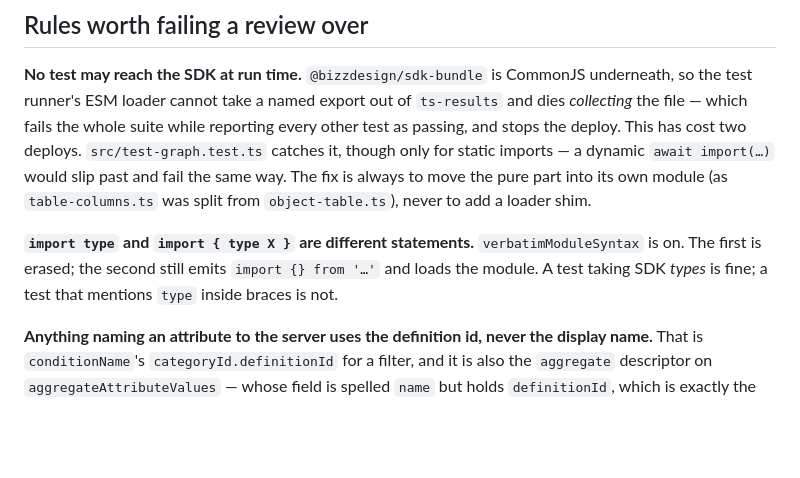
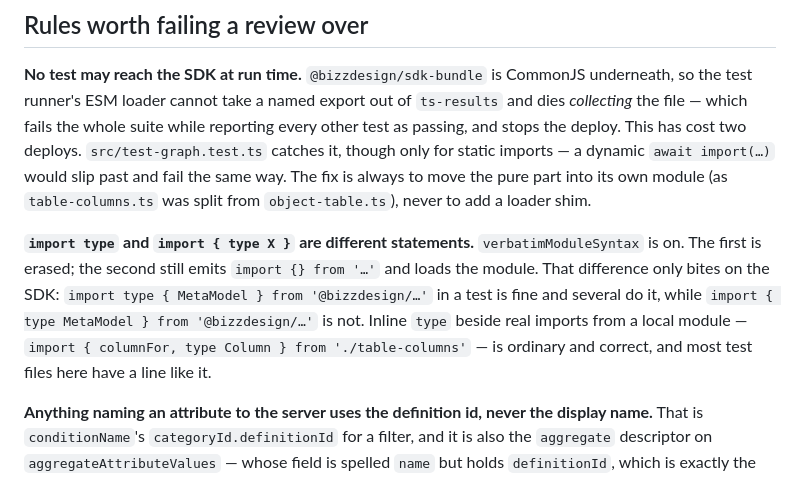
Before and after one commit to petersm05/unify-lens, a Markdown page: .github/copilot-instructions.md, the part around the change. Drawn GitHub-style; blank space fills up the shorter version.

Commit message:
Inline type is only a problem when it is the SDK
"A test that mentions type inside braces is not [fine]" states the rule
without the qualifier that makes it true. Inline type beside real imports
is ordinary — analysis.test.ts and table-columns.test.ts both open with a
line of it, from local modules whose runtime exports they use, and the
guard walks and passes both. A reviewer following this file would have
raised a finding against two correct lines.

What matters is the module, not the syntax. The distinction bites on the
SDK, where the erased form is fine and the inline form loads a CommonJS
bundle the runner cannot take a named export from. Everywhere else it is
just how these files import a type they also import a function from.

Co-Authored-By: Claude Opus 5 <noreply@anthropic.com>
Claude-Session: https://claude.ai/code/session_01KnYs1bAV7Cj94bLw2YzMom

```diff
--- a/.github/copilot-instructions.md
+++ b/.github/copilot-instructions.md
@@ -22,8 +22,12 @@ pure part into its own module (as `table-columns.ts` was split from
 
 **`import type` and `import { type X }` are different statements.**
 `verbatimModuleSyntax` is on. The first is erased; the second still emits
-`import {} from '…'` and loads the module. A test taking SDK *types* is fine; a
-test that mentions `type` inside braces is not.
+`import {} from '…'` and loads the module. That difference only bites on the
+SDK: `import type { MetaModel } from '@bizzdesign/…'` in a test is fine and
+several do it, while `import { type MetaModel } from '@bizzdesign/…'` is not.
+Inline `type` beside real imports from a local module —
+`import { columnFor, type Column } from './table-columns'` — is ordinary and
+correct, and most test files here have a line like it.
 
 **Anything naming an attribute to the server uses the definition id, never the
 display name.** That is `conditionName`'s `categoryId.definitionId` for a
```
